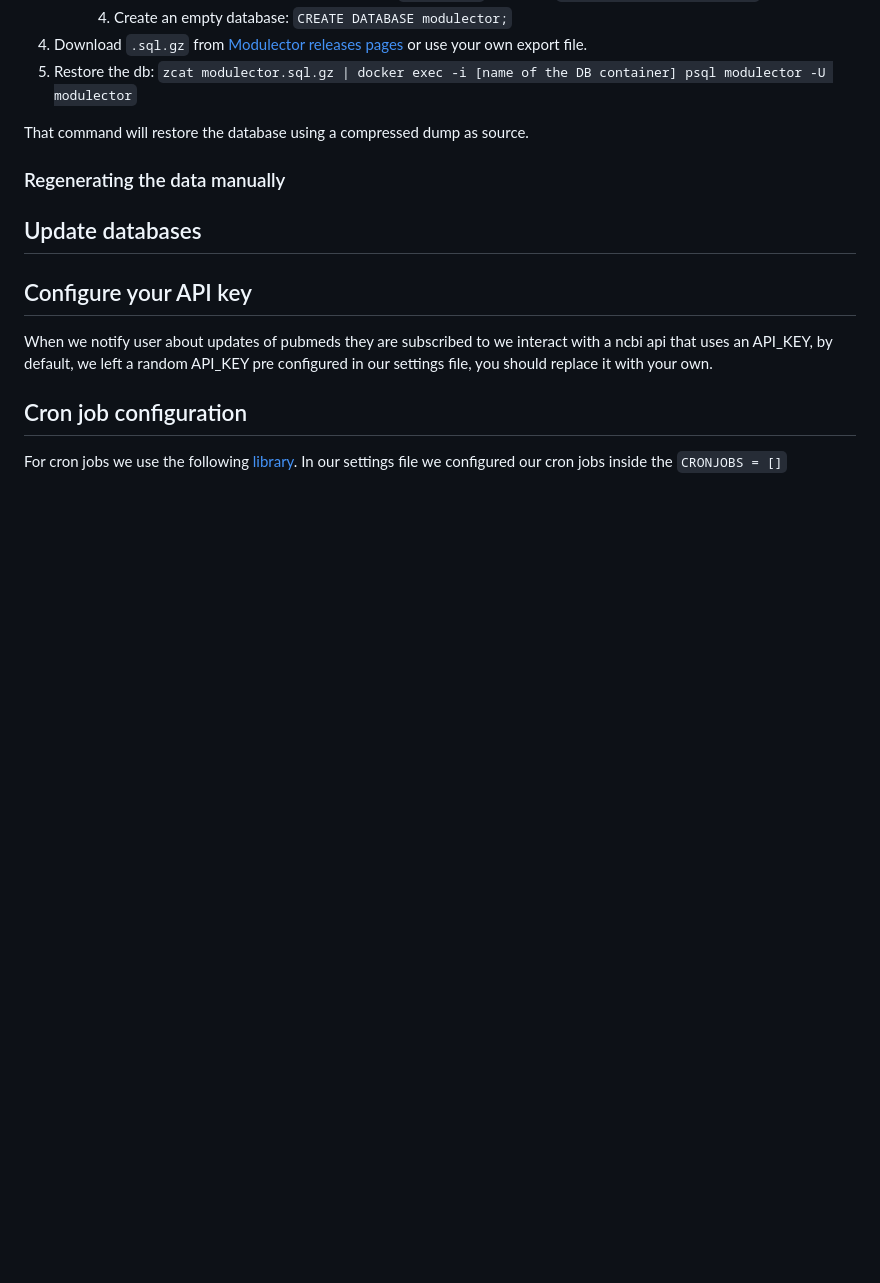
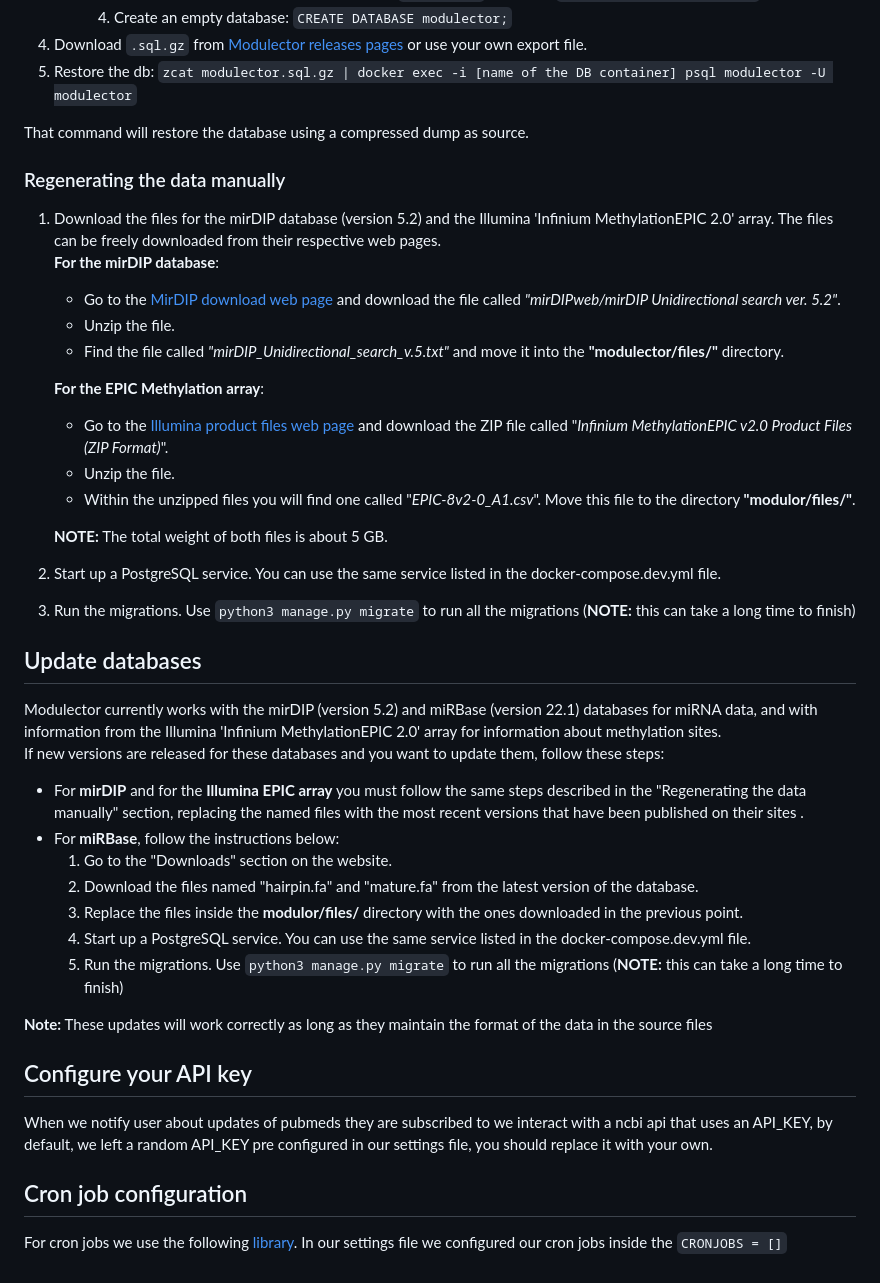
Before and after one commit to omics-datascience/modulector, a Markdown page: DEPLOYING.md, the part around the change. Rendered like a GitHub page; blank space fills up the shorter version.

Commit message:
documentation

```diff
--- a/DEPLOYING.md
+++ b/DEPLOYING.md
@@ -147,16 +147,34 @@ That command will restore the database using a compressed dump as source.
 
 
 ### Regenerating the data manually
+1. Download the files for the mirDIP database (version 5.2) and the Illumina 'Infinium MethylationEPIC 2.0' array. The files can be freely downloaded from their respective web pages.
+   **For the mirDIP database**:
+   - Go to the [MirDIP download web page](https://ophid.utoronto.ca/mirDIP/download.jsp) and download the file called *"mirDIPweb/mirDIP Unidirectional search ver. 5.2"*.
+   - Unzip the file.
+   - Find the file called *"mirDIP_Unidirectional_search_v.5.txt"* and move it into the **"modulector/files/"** directory.
 
-<!-- TODO: Mauri has to complete with all the steps to run the migrations:
-1. Start the DB container
-1. put the files in an specific folder
-1. run `python3 manage.py migrate` to run all the migrations (**NOTE:** this can take a long time to finish)-->
+   **For the EPIC Methylation array**:
+   - Go to the [Illumina product files web page](https://support.illumina.com/downloads/infinium-methylationepic-v2-0-product-files.html) and download the ZIP file called "*Infinium MethylationEPIC v2.0 Product Files (ZIP Format)*".
+   - Unzip the file.
+   - Within the unzipped files you will find one called "*EPIC-8v2-0_A1.csv*". Move this file to the directory **"modulor/files/"**.
 
+   **NOTE:** The total weight of both files is about 5 GB.
+1. Start up a PostgreSQL service. You can use the same service listed in the docker-compose.dev.yml file.
+1. Run the migrations. Use `python3 manage.py migrate` to run all the migrations (**NOTE:** this can take a long time to finish)
 
 ## Update databases
+Modulector currently works with the mirDIP (version 5.2) and miRBase (version 22.1) databases for miRNA data, and with information from the Illumina 'Infinium MethylationEPIC 2.0' array  for information about methylation sites.
+If new versions are released for these databases and you want to update them, follow these steps:
 
-<!-- TODO: Mauri has to complete with all the steps to run update all the used databases  -->
+ - For **mirDIP** and for the **Illumina EPIC array** you must follow the same steps described in the "Regenerating the data manually" section, replacing the named files with the most recent versions that have been published on their sites .
+ - For **miRBase**, follow the instructions below:
+   1. Go to the "Downloads" section on the website.
+   1. Download the files named "hairpin.fa" and "mature.fa" from the latest version of the database.
+   1. Replace the files inside the **modulor/files/** directory with the ones downloaded in the previous point.
+   1. Start up a PostgreSQL service. You can use the same service listed in the docker-compose.dev.yml file.
+   1. Run the migrations. Use `python3 manage.py migrate` to run all the migrations (**NOTE:** this can take a long time to finish)
+
+**Note:** These updates will work correctly as long as they maintain the format of the data in the source files
 
 ## Configure your API key
 
```
